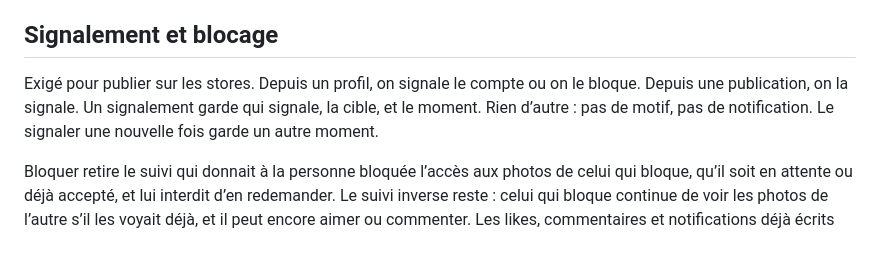
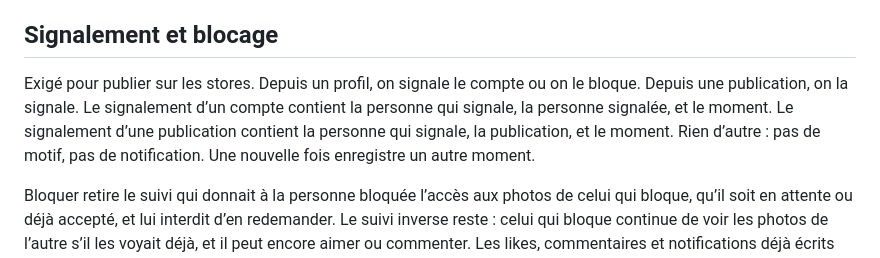
Before and after one commit to taviani/instacrane, a Markdown page: docs/sdd/spec.md, the part around the change. GitHub-like rendering.

```diff
--- a/docs/sdd/spec.md
+++ b/docs/sdd/spec.md
@@ -114,7 +114,7 @@ Une notification référence le destinataire, l’auteur de l’action, le type
 
 ## Signalement et blocage
 
-Exigé pour publier sur les stores. Depuis un profil, on signale le compte ou on le bloque. Depuis une publication, on la signale. Un signalement garde qui signale, la cible, et le moment. Rien d’autre : pas de motif, pas de notification. Le signaler une nouvelle fois garde un autre moment.
+Exigé pour publier sur les stores. Depuis un profil, on signale le compte ou on le bloque. Depuis une publication, on la signale. Le signalement d’un compte contient la personne qui signale, la personne signalée, et le moment. Le signalement d’une publication contient la personne qui signale, la publication, et le moment. Rien d’autre : pas de motif, pas de notification. Une nouvelle fois enregistre un autre moment.
 
 Bloquer retire le suivi qui donnait à la personne bloquée l’accès aux photos de celui qui bloque, qu’il soit en attente ou déjà accepté, et lui interdit d’en redemander. Le suivi inverse reste : celui qui bloque continue de voir les photos de l’autre s’il les voyait déjà, et il peut encore aimer ou commenter. Les likes, commentaires et notifications déjà écrits restent. Débloquer retire l’interdiction de redemander, pas l’ancien suivi. La fiche reste visible. Elle dit le blocage à celui qui l’a posé, et elle ne le dit pas à l’autre. Supprimer un compte retire ses blocages. Un signalement qui le concerne part avec lui.
 
```
Also changed, not shown: docs/sdd/tranche-06.md (+2 -2 lines).
